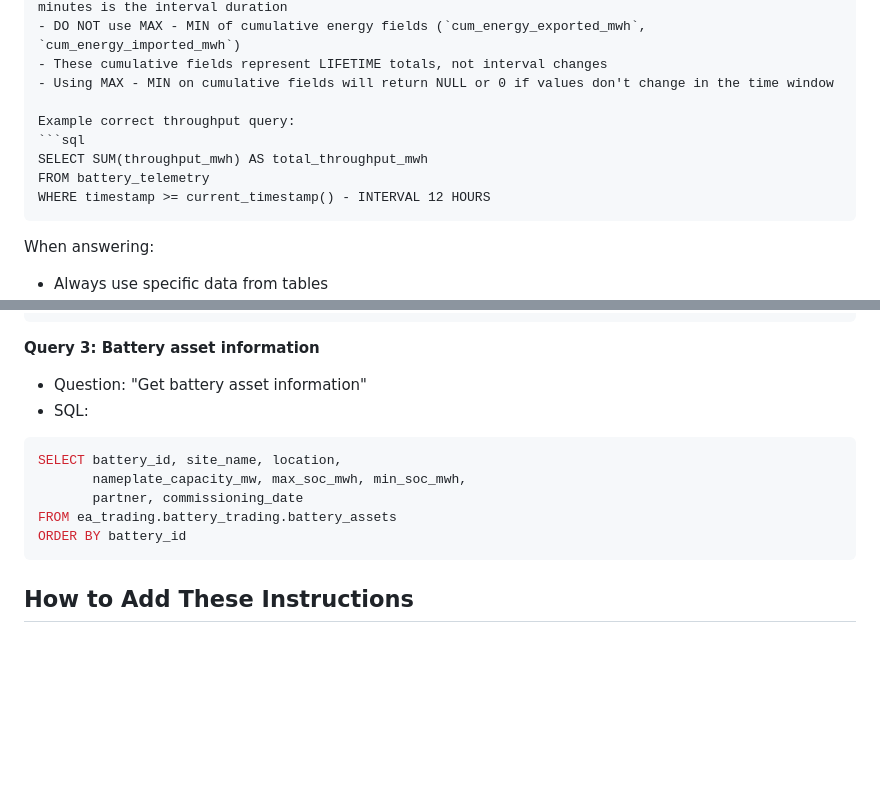
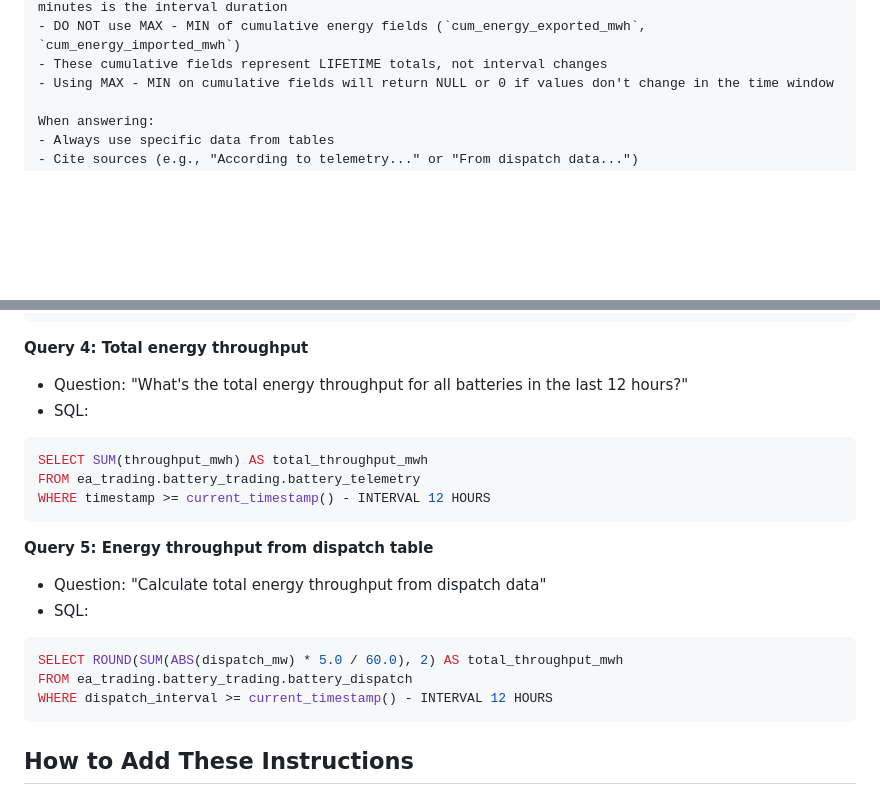
Before and after one commit to pravinva/battery-trading-assistant, a Markdown page: docs/GENIE_INSTRUCTIONS.md, 2 parts joined by grey strips. GitHub-like rendering; blank space fills up the shorter version.

Commit message:
Move SQL example from Instructions to Example Queries section
- Remove SQL code block from general instructions
- Keep guidance about using throughput_mwh field
- Add throughput queries as examples in Example SQL Queries section

````diff
--- a/docs/GENIE_INSTRUCTIONS.md
+++ b/docs/GENIE_INSTRUCTIONS.md
@@ -33,13 +33,6 @@ When calculating energy throughput:
 - DO NOT use MAX - MIN of cumulative energy fields (`cum_energy_exported_mwh`, `cum_energy_imported_mwh`)
 - These cumulative fields represent LIFETIME totals, not interval changes
 - Using MAX - MIN on cumulative fields will return NULL or 0 if values don't change in the time window
-
-Example correct throughput query:
-```sql
-SELECT SUM(throughput_mwh) AS total_throughput_mwh
-FROM battery_telemetry
-WHERE timestamp >= current_timestamp() - INTERVAL 12 HOURS
-```
 
 When answering:
 - Always use specific data from tables
@@ -133,15 +126,22 @@ WHERE battery_id = 'RESS2'
 GROUP BY battery_id
 ```
 
-**Query 3: Battery asset information**
-- Question: "Get battery asset information"
+**Query 4: Total energy throughput**
+- Question: "What's the total energy throughput for all batteries in the last 12 hours?"
 - SQL:
 ```sql
-SELECT battery_id, site_name, location,
-       nameplate_capacity_mw, max_soc_mwh, min_soc_mwh,
-       partner, commissioning_date
-FROM ea_trading.battery_trading.battery_assets
-ORDER BY battery_id
+SELECT SUM(throughput_mwh) AS total_throughput_mwh
+FROM ea_trading.battery_trading.battery_telemetry
+WHERE timestamp >= current_timestamp() - INTERVAL 12 HOURS
+```
+
+**Query 5: Energy throughput from dispatch table**
+- Question: "Calculate total energy throughput from dispatch data"
+- SQL:
+```sql
+SELECT ROUND(SUM(ABS(dispatch_mw) * 5.0 / 60.0), 2) AS total_throughput_mwh
+FROM ea_trading.battery_trading.battery_dispatch
+WHERE dispatch_interval >= current_timestamp() - INTERVAL 12 HOURS
 ```
 
 ## How to Add These Instructions
````
